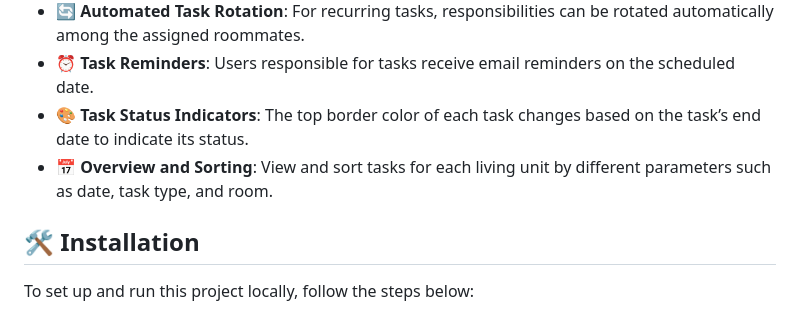
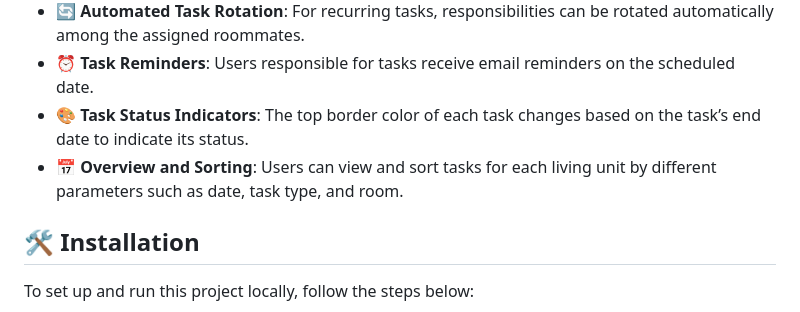
Before and after one commit to oneInSlo/Kdo-Danes-Pospravlja, a Markdown page: README.md, the part around the change. Rendered like a GitHub page.

```diff
--- a/README.md
+++ b/README.md
@@ -24,7 +24,7 @@
 - 🔄 **Automated Task Rotation**: For recurring tasks, responsibilities can be rotated automatically among the assigned roommates.
 - ⏰ **Task Reminders**: Users responsible for tasks receive email reminders on the scheduled date.
 - 🎨 **Task Status Indicators**: The top border color of each task changes based on the task’s end date to indicate its status.
-- 📅 **Overview and Sorting**: View and sort tasks for each living unit by different parameters such as date, task type, and room.
+- 📅 **Overview and Sorting**: Users can view and sort tasks for each living unit by different parameters such as date, task type, and room.
 
 
 ## 🛠️ Installation
```
